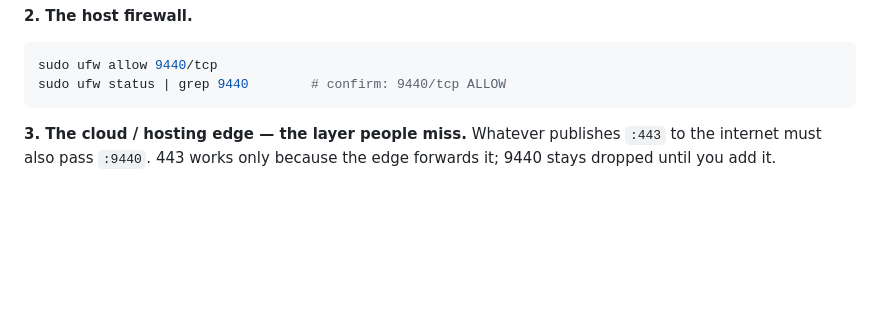
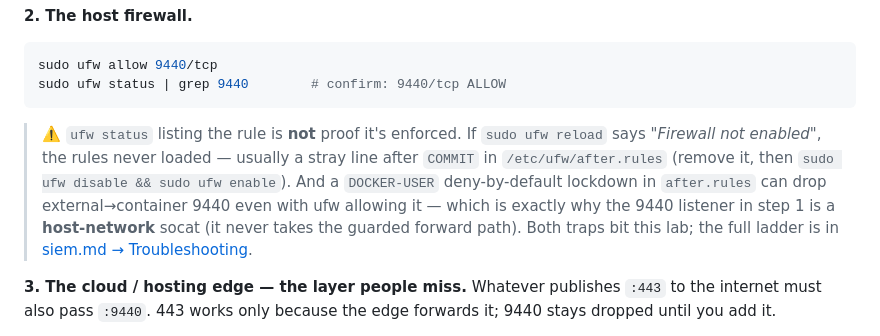
Before and after one commit to alshawwaf/Drawbridge, a Markdown page: docs/integrations/nutanix.md, the part around one of its changes. GitHub-like rendering; blank space fills up the shorter version.

````diff
--- a/docs/integrations/nutanix.md
+++ b/docs/integrations/nutanix.md
@@ -110,6 +118,12 @@ sudo ss -tlnp 'sport = :9440'      # confirm: socat LISTEN 0.0.0.0:9440
 sudo ufw allow 9440/tcp
 sudo ufw status | grep 9440        # confirm: 9440/tcp ALLOW
 ```
+> ⚠️ `ufw status` listing the rule is **not** proof it's enforced. If `sudo ufw reload` says *"Firewall
+> not enabled"*, the rules never loaded — usually a stray line after `COMMIT` in `/etc/ufw/after.rules`
+> (remove it, then `sudo ufw disable && sudo ufw enable`). And a `DOCKER-USER` deny-by-default lockdown
+> in `after.rules` can drop external→container 9440 even with ufw allowing it — which is exactly why the
+> 9440 listener in step 1 is a **host-network** socat (it never takes the guarded forward path). Both
+> traps bit this lab; the full ladder is in [siem.md → Troubleshooting](siem.md).
 
 **3. The cloud / hosting edge — the layer people miss.** Whatever publishes `:443` to the internet must
 also pass `:9440`. 443 works only because the edge forwards it; 9440 stays dropped until you add it.
````
Also changed, not shown: other parts of docs/integrations/nutanix.md (+18 -7 lines), DEPLOY.md (+67 -11 lines).
